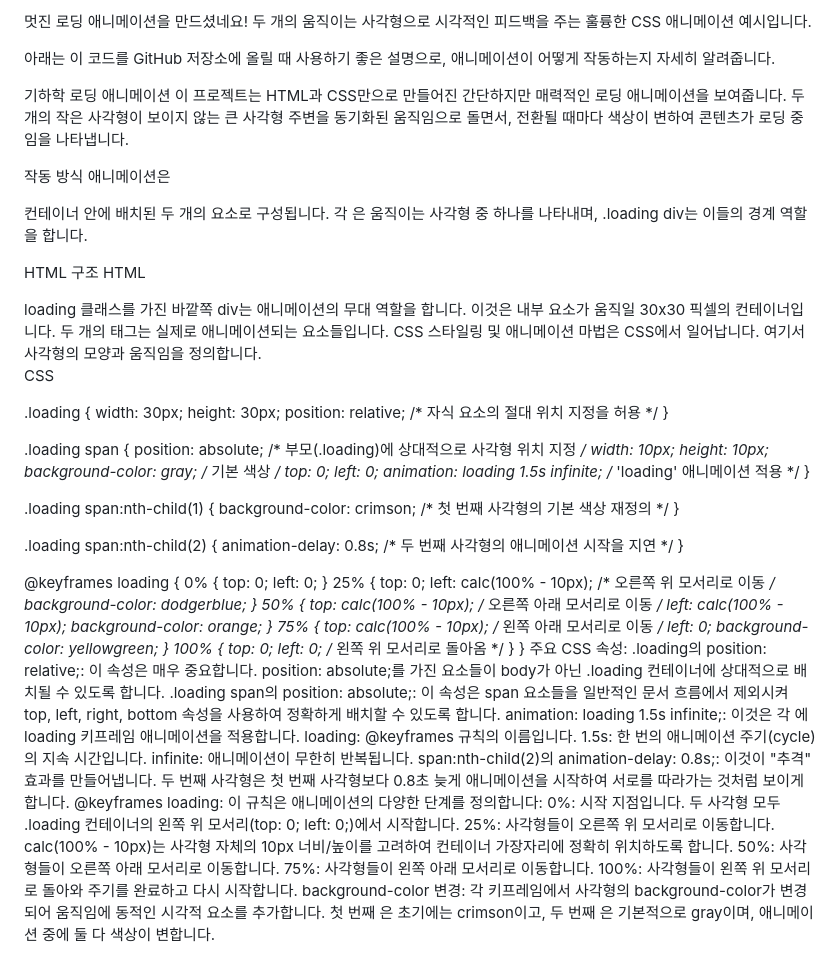
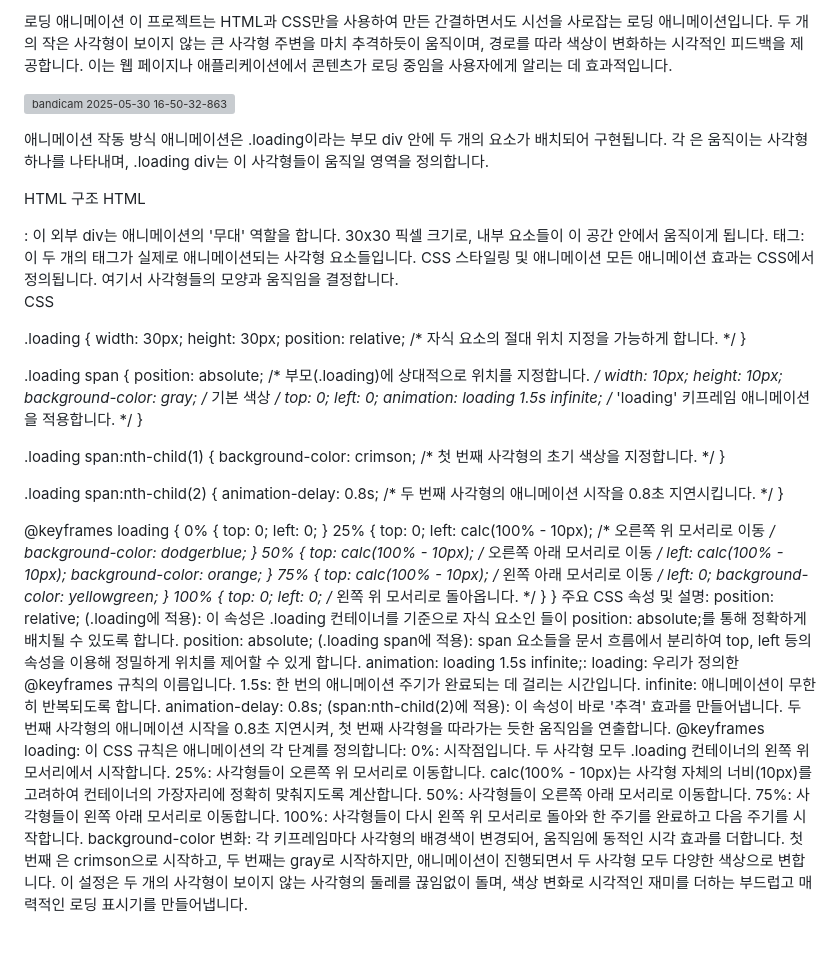
Before and after one commit to kita-Art/loadingdot, a Markdown page: README.md, the part around the change. Rendered like a GitHub page; grey boxes are pictures that could not be loaded.

```diff
--- a/README.md
+++ b/README.md
@@ -1,12 +1,11 @@
-멋진 로딩 애니메이션을 만드셨네요! 두 개의 움직이는 사각형으로 시각적인 피드백을 주는 훌륭한 CSS 애니메이션 예시입니다.
+로딩 애니메이션
+이 프로젝트는 HTML과 CSS만을 사용하여 만든 간결하면서도 시선을 사로잡는 로딩 애니메이션입니다. 두 개의 작은 사각형이 보이지 않는 큰 사각형 주변을 마치 추격하듯이 움직이며, 경로를 따라 색상이 변화하는 시각적인 피드백을 제공합니다. 이는 웹 페이지나 애플리케이션에서 콘텐츠가 로딩 중임을 사용자에게 알리는 데 효과적입니다.
 
-아래는 이 코드를 GitHub 저장소에 올릴 때 사용하기 좋은 설명으로, 애니메이션이 어떻게 작동하는지 자세히 알려줍니다.
 
-기하학 로딩 애니메이션
-이 프로젝트는 HTML과 CSS만으로 만들어진 간단하지만 매력적인 로딩 애니메이션을 보여줍니다. 두 개의 작은 사각형이 보이지 않는 큰 사각형 주변을 동기화된 움직임으로 돌면서, 전환될 때마다 색상이 변하여 콘텐츠가 로딩 중임을 나타냅니다.
+![bandicam 2025-05-30 16-50-32-863](https://github.com/user-attachments/assets/83f9660c-978b-4cfa-aec6-6a6b32facf2f)
 
-작동 방식
-애니메이션은 <div> 컨테이너 안에 배치된 두 개의 <span> 요소로 구성됩니다. 각 <span>은 움직이는 사각형 중 하나를 나타내며, .loading div는 이들의 경계 역할을 합니다.
+애니메이션 작동 방식
+애니메이션은 .loading이라는 부모 div 안에 두 개의 <span> 요소가 배치되어 구현됩니다. 각 <span>은 움직이는 사각형 하나를 나타내며, .loading div는 이 사각형들이 움직일 영역을 정의합니다.
 
 HTML 구조
 HTML
@@ -15,35 +14,35 @@ HTML
   <span></span>
   <span></span>
 </div>
-loading 클래스를 가진 바깥쪽 div는 애니메이션의 무대 역할을 합니다. 이것은 내부 <span> 요소가 움직일 30x30 픽셀의 컨테이너입니다.
-두 개의 <span> 태그는 실제로 애니메이션되는 요소들입니다.
+<div class="loading">: 이 외부 div는 애니메이션의 '무대' 역할을 합니다. 30x30 픽셀 크기로, 내부 <span> 요소들이 이 공간 안에서 움직이게 됩니다.
+<span> 태그: 이 두 개의 <span> 태그가 실제로 애니메이션되는 사각형 요소들입니다.
 CSS 스타일링 및 애니메이션
-마법은 CSS에서 일어납니다. 여기서 사각형의 모양과 움직임을 정의합니다.
+모든 애니메이션 효과는 CSS에서 정의됩니다. 여기서 사각형들의 모양과 움직임을 결정합니다.
 
 CSS
 
 .loading {
   width: 30px;
   height: 30px;
-  position: relative; /* 자식 요소의 절대 위치 지정을 허용 */
+  position: relative; /* 자식 요소의 절대 위치 지정을 가능하게 합니다. */
 }
 
 .loading span {
-  position: absolute; /* 부모(.loading)에 상대적으로 사각형 위치 지정 */
+  position: absolute; /* 부모(.loading)에 상대적으로 위치를 지정합니다. */
   width: 10px;
   height: 10px;
   background-color: gray; /* 기본 색상 */
   top: 0;
   left: 0;
-  animation: loading 1.5s infinite; /* 'loading' 애니메이션 적용 */
+  animation: loading 1.5s infinite; /* 'loading' 키프레임 애니메이션을 적용합니다. */
 }
 
 .loading span:nth-child(1) {
-  background-color: crimson; /* 첫 번째 사각형의 기본 색상 재정의 */
+  background-color: crimson; /* 첫 번째 사각형의 초기 색상을 지정합니다. */
 }
 
 .loading span:nth-child(2) {
-  animation-delay: 0.8s; /* 두 번째 사각형의 애니메이션 시작을 지연 */
+  animation-delay: 0.8s; /* 두 번째 사각형의 애니메이션 시작을 0.8초 지연시킵니다. */
 }
 
 @keyframes loading {
@@ -68,21 +67,22 @@ CSS
   }
   100% {
     top: 0;
-    left: 0; /* 왼쪽 위 모서리로 돌아옴 */
+    left: 0; /* 왼쪽 위 모서리로 돌아옵니다. */
   }
 }
-주요 CSS 속성:
-.loading의 position: relative;: 이 속성은 매우 중요합니다. position: absolute;를 가진 <span> 요소들이 body가 아닌 .loading 컨테이너에 상대적으로 배치될 수 있도록 합니다.
-.loading span의 position: absolute;: 이 속성은 span 요소들을 일반적인 문서 흐름에서 제외시켜 top, left, right, bottom 속성을 사용하여 정확하게 배치할 수 있도록 합니다.
-animation: loading 1.5s infinite;: 이것은 각 <span>에 loading 키프레임 애니메이션을 적용합니다.
-loading: @keyframes 규칙의 이름입니다.
-1.5s: 한 번의 애니메이션 주기(cycle)의 지속 시간입니다.
-infinite: 애니메이션이 무한히 반복됩니다.
-span:nth-child(2)의 animation-delay: 0.8s;: 이것이 "추격" 효과를 만들어냅니다. 두 번째 사각형은 첫 번째 사각형보다 0.8초 늦게 애니메이션을 시작하여 서로를 따라가는 것처럼 보이게 합니다.
-@keyframes loading: 이 규칙은 애니메이션의 다양한 단계를 정의합니다:
-0%: 시작 지점입니다. 두 사각형 모두 .loading 컨테이너의 왼쪽 위 모서리(top: 0; left: 0;)에서 시작합니다.
-25%: 사각형들이 오른쪽 위 모서리로 이동합니다. calc(100% - 10px)는 사각형 자체의 10px 너비/높이를 고려하여 컨테이너 가장자리에 정확히 위치하도록 합니다.
+주요 CSS 속성 및 설명:
+position: relative; (.loading에 적용): 이 속성은 .loading 컨테이너를 기준으로 자식 요소인 <span>들이 position: absolute;를 통해 정확하게 배치될 수 있도록 합니다.
+position: absolute; (.loading span에 적용): span 요소들을 문서 흐름에서 분리하여 top, left 등의 속성을 이용해 정밀하게 위치를 제어할 수 있게 합니다.
+animation: loading 1.5s infinite;:
+loading: 우리가 정의한 @keyframes 규칙의 이름입니다.
+1.5s: 한 번의 애니메이션 주기가 완료되는 데 걸리는 시간입니다.
+infinite: 애니메이션이 무한히 반복되도록 합니다.
+animation-delay: 0.8s; (span:nth-child(2)에 적용): 이 속성이 바로 '추격' 효과를 만들어냅니다. 두 번째 사각형의 애니메이션 시작을 0.8초 지연시켜, 첫 번째 사각형을 따라가는 듯한 움직임을 연출합니다.
+@keyframes loading: 이 CSS 규칙은 애니메이션의 각 단계를 정의합니다:
+0%: 시작점입니다. 두 사각형 모두 .loading 컨테이너의 왼쪽 위 모서리에서 시작합니다.
+25%: 사각형들이 오른쪽 위 모서리로 이동합니다. calc(100% - 10px)는 사각형 자체의 너비(10px)를 고려하여 컨테이너의 가장자리에 정확히 맞춰지도록 계산합니다.
 50%: 사각형들이 오른쪽 아래 모서리로 이동합니다.
 75%: 사각형들이 왼쪽 아래 모서리로 이동합니다.
-100%: 사각형들이 왼쪽 위 모서리로 돌아와 주기를 완료하고 다시 시작합니다.
-background-color 변경: 각 키프레임에서 사각형의 background-color가 변경되어 움직임에 동적인 시각적 요소를 추가합니다. 첫 번째 <span>은 초기에는 crimson이고, 두 번째 <span>은 기본적으로 gray이며, 애니메이션 중에 둘 다 색상이 변합니다.
+100%: 사각형들이 다시 왼쪽 위 모서리로 돌아와 한 주기를 완료하고 다음 주기를 시작합니다.
+background-color 변화: 각 키프레임마다 사각형의 배경색이 변경되어, 움직임에 동적인 시각 효과를 더합니다. 첫 번째 <span>은 crimson으로 시작하고, 두 번째는 gray로 시작하지만, 애니메이션이 진행되면서 두 사각형 모두 다양한 색상으로 변합니다.
+이 설정은 두 개의 사각형이 보이지 않는 사각형의 둘레를 끊임없이 돌며, 색상 변화로 시각적인 재미를 더하는 부드럽고 매력적인 로딩 표시기를 만들어냅니다.
```
